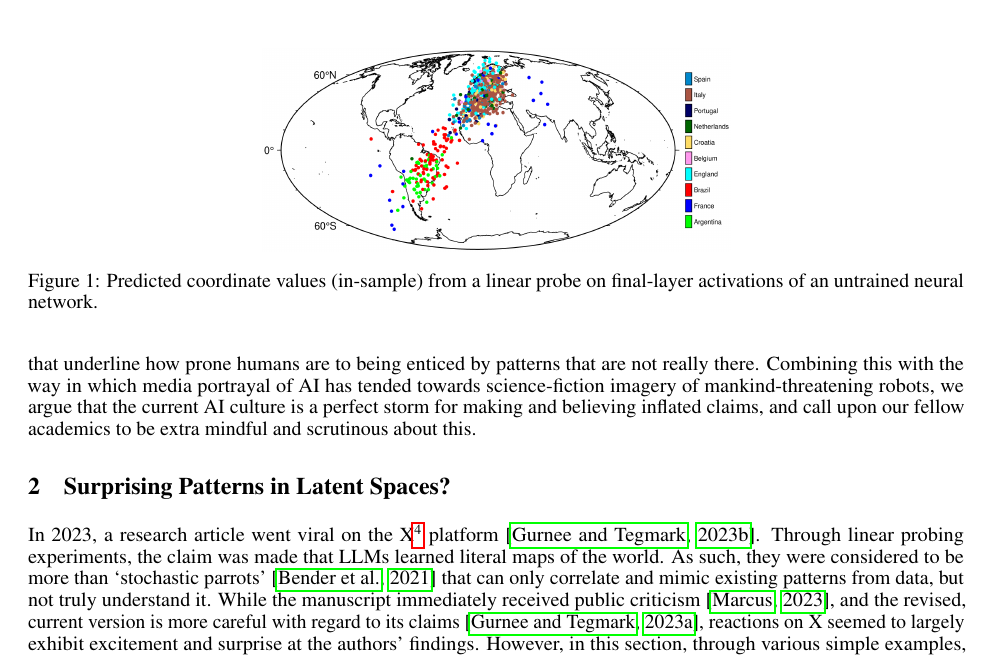
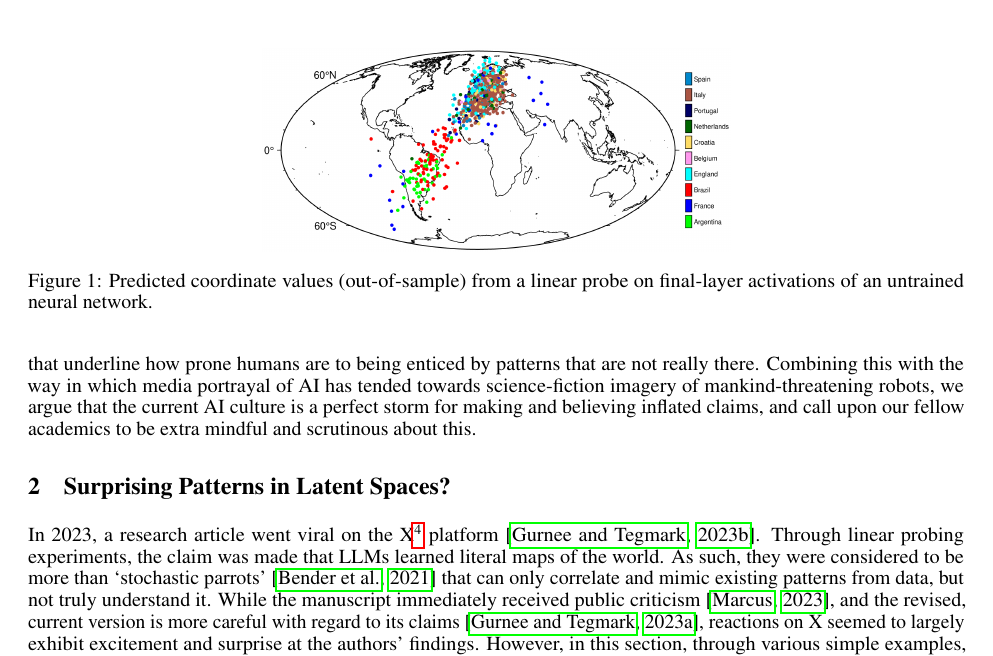
Before and after one commit to pat-alt/spurious_sentience, a LaTeX paper (arxiv.tex, which reads body.tex): part of page 3 of 28, cut so that both start at the same text. Compiled offline with pdfLaTeX.

Commit message:
fixed typo

```diff
--- a/body.tex
+++ b/body.tex
@@ -28,7 +28,7 @@ platform~\citep{gurnee2023languagev1}. Through linear probing experiments, the c
 
 }
 
-\caption{\label{fig-map}Predicted coordinate values (in-sample) from a linear probe on final-layer activations of an untrained neural network.}
+\caption{\label{fig-map}Predicted coordinate values (out-of-sample) from a linear probe on final-layer activations of an untrained neural network.}
 
 \end{figure}
 
```
Also changed, not shown: body_econdat.tex (+1 -1 lines), ECONDAT.pdf, 2 other files.
